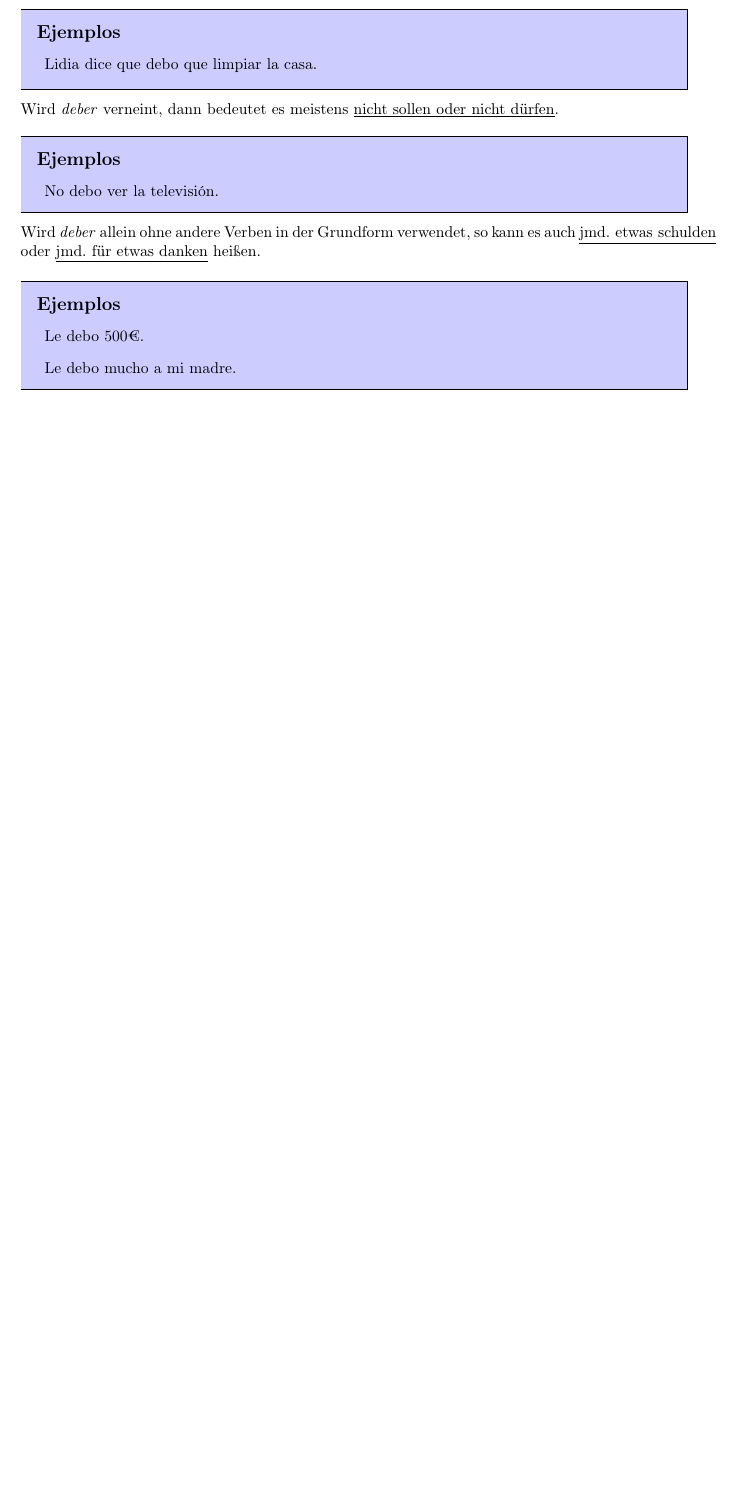
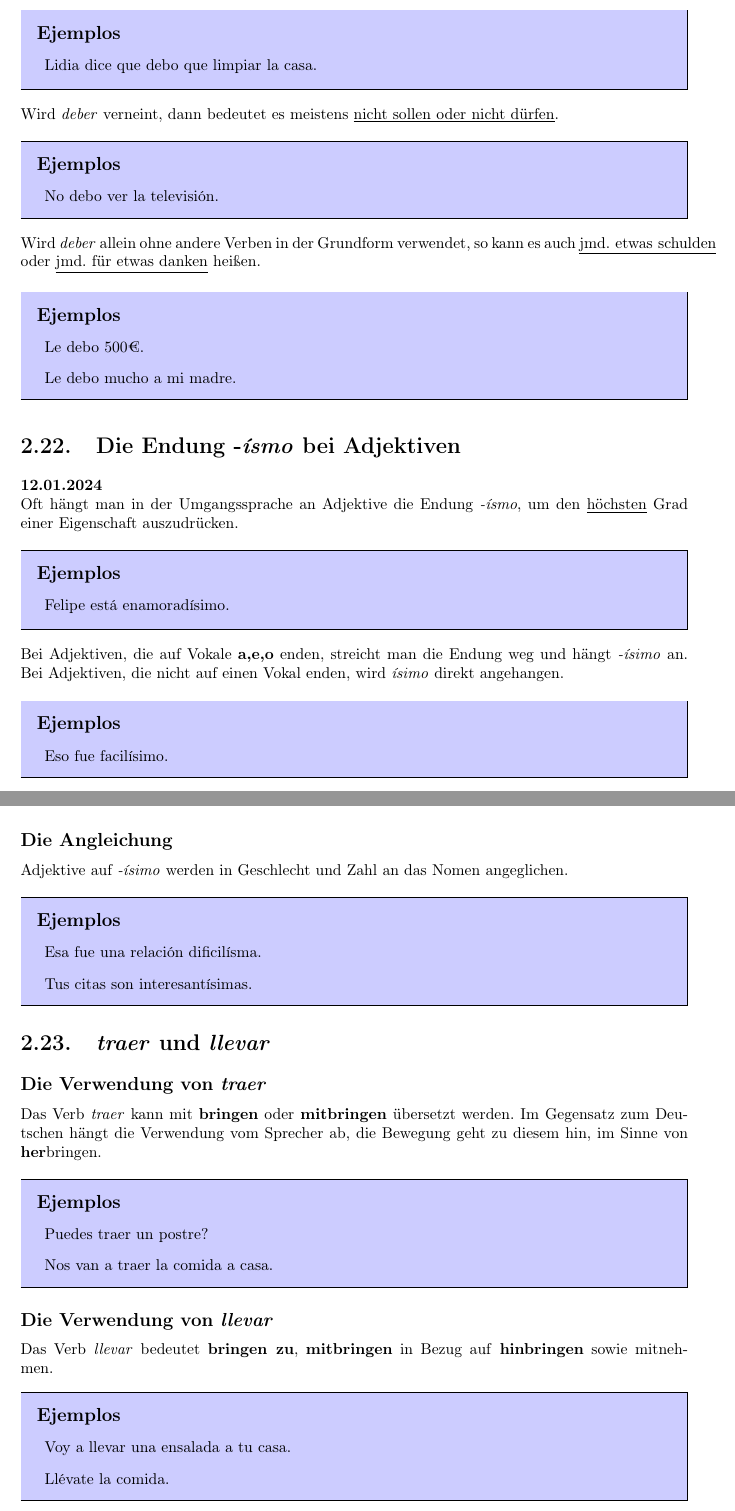
Before and after one commit to walclu/spanish, a LaTeX book (gramatica.tex, which reads a2_babbel.tex): part of page 24 of 29 before the commit and two parts of pages 24 and 25 of 30 after it, the two joined at a grey line, cut so that both start at the same text, the shorter picture padded with empty space. Compiled offline with pdfLaTeX.

Commit message:
Further A2, ready for repeat

```diff
--- a/a2_babbel.tex
+++ b/a2_babbel.tex
@@ -599,3 +599,45 @@ verwendet, so kann es auch \underline{jmd. etwas schulden} oder
     \item Le debo 500€.
     \item Le debo mucho a mi madre.
 \end{ejemplos}
+
+\section{Die Endung -\textit{\'ismo} bei Adjektiven}
+\textbf{12.01.2024}\\
+Oft hängt man in der Umgangssprache an Adjektive
+die Endung \textit{-\'ismo}, um den
+\underline{höchsten} Grad einer Eigenschaft auszudrücken.
+\begin{ejemplos}
+    \item Felipe est\'a enamorad\'isimo.
+\end{ejemplos}
+Bei Adjektiven, die auf Vokale \textbf{a,e,o} enden,
+streicht man die Endung weg und hängt \textit{-\'isimo}
+an. Bei Adjektiven, die nicht auf einen Vokal enden,
+wird \textit{\'isimo} direkt angehangen.
+\begin{ejemplos}
+    \item Eso fue facil\'isimo.
+\end{ejemplos}
+\subsection*{Die Angleichung}
+Adjektive auf \textit{-\'isimo} werden in Geschlecht
+und Zahl an das Nomen angeglichen.
+\begin{ejemplos}
+    \item Esa fue una relaci\'on dificil\'isma.
+    \item Tus citas son interesant\'isimas.
+\end{ejemplos}
+\section{\textit{traer} und \textit{llevar}}
+\subsection*{Die Verwendung von \textit{traer}}
+Das Verb \textit{traer} kann mit \textbf{bringen}
+oder \textbf{mitbringen} übersetzt werden. Im Gegensatz
+zum Deutschen hängt die Verwendung vom Sprecher ab,
+die Bewegung geht zu diesem hin, im Sinne von
+\textbf{her}bringen.
+\begin{ejemplos}
+    \item Puedes traer un postre?
+    \item Nos van a traer la comida a casa.
+\end{ejemplos}
+\subsection*{Die Verwendung von \textit{llevar}}
+Das Verb \textit{llevar} bedeutet \textbf{bringen zu},
+\textbf{mitbringen} in Bezug auf \textbf{hinbringen} sowie
+mitnehmen.
+\begin{ejemplos}
+    \item Voy a llevar una ensalada a tu casa.
+    \item Ll\'evate la comida.
+\end{ejemplos}
```
Also changed, not shown: 12 other files.
